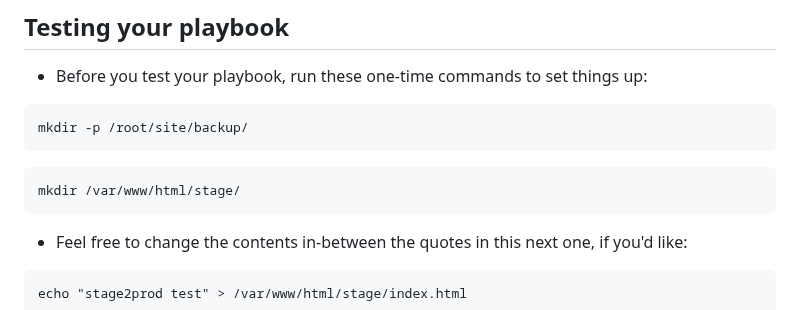
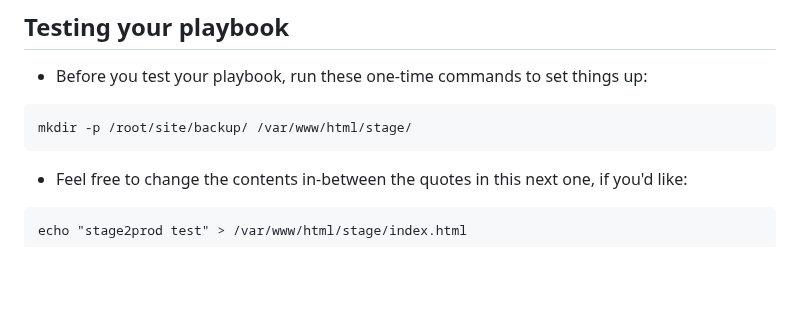
Before and after one commit to jacobemery/linux1-ansible-lab, a Markdown page: instructions/5_write_playbooks.md, the part around the change. GitHub-like rendering; blank space fills up the shorter version.

````diff
--- a/instructions/5_write_playbooks.md
+++ b/instructions/5_write_playbooks.md
@@ -47,10 +47,7 @@ vi stage2prod.yaml
 ## Testing your playbook
 * Before you test your playbook, run these one-time commands to set things up:
 ```
-mkdir -p /root/site/backup/
-```
-```
-mkdir /var/www/html/stage/
+mkdir -p /root/site/backup/ /var/www/html/stage/
 ```
 * Feel free to change the contents in-between the quotes in this next one, if you'd like:
 ```
````
